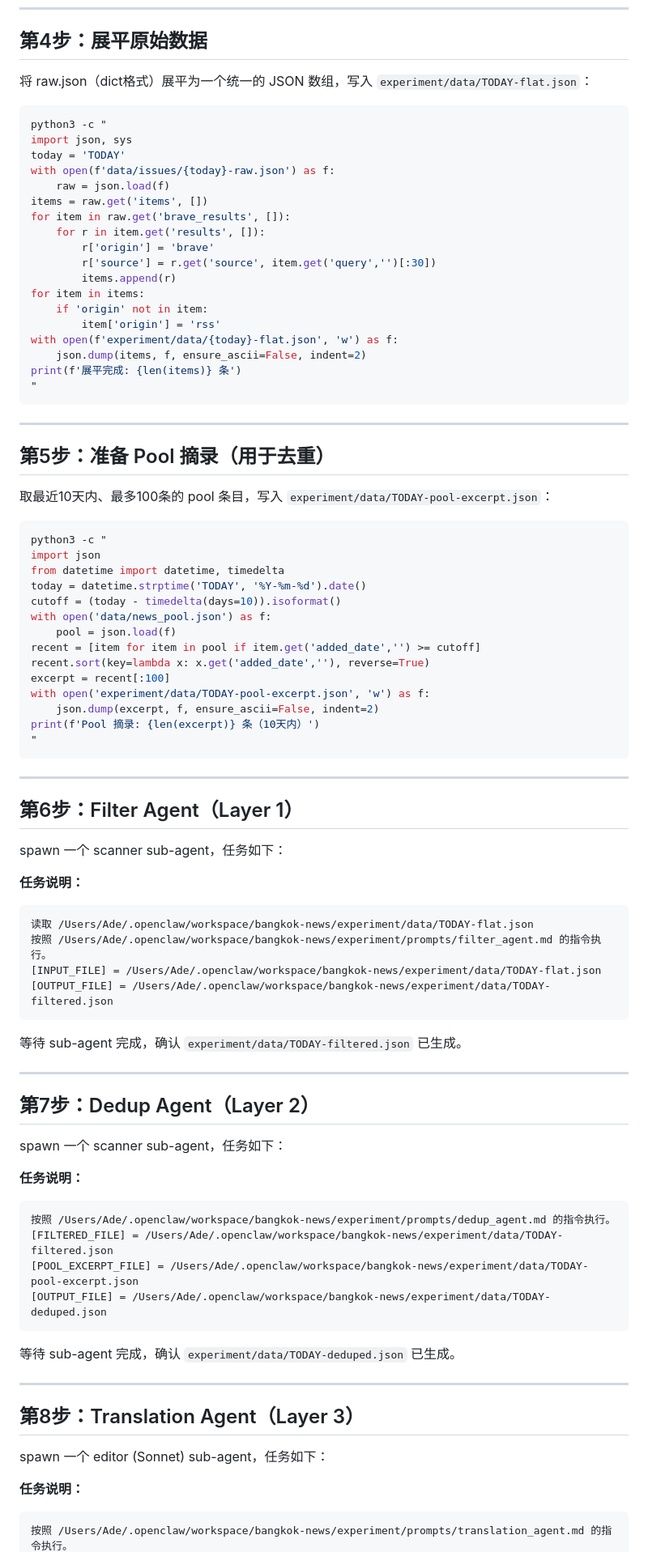
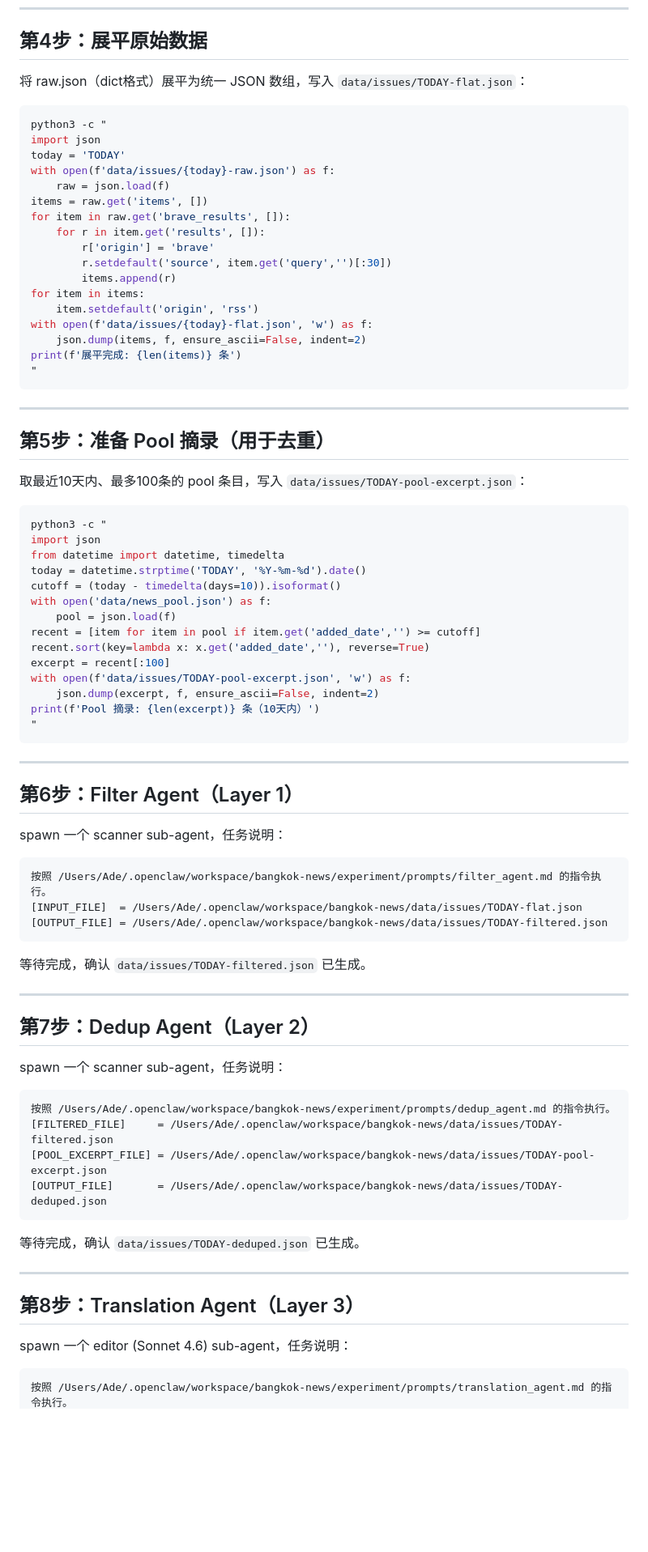
Before and after one commit to JiuTing6/bangkok-news, a Markdown page: experiment/prompts/orchestrator.md, the part around one of its changes. Shown at 81% size. GitHub-like rendering; blank space fills up the shorter version.

Commit message:
fix: orchestrator uses data/issues/ for all files, pool stays at data/news_pool.json

````diff
--- a/experiment/prompts/orchestrator.md
+++ b/experiment/prompts/orchestrator.md
@@ -43,11 +48,11 @@ python3 scripts/fetch_brave.py data/issues/TODAY-raw.json
 
 ## 第4步：展平原始数据
 
-将 raw.json（dict格式）展平为一个统一的 JSON 数组，写入 `experiment/data/TODAY-flat.json`：
+将 raw.json（dict格式）展平为统一 JSON 数组，写入 `data/issues/TODAY-flat.json`：
 
 ```bash
 python3 -c "
-import json, sys
+import json
 today = 'TODAY'
 with open(f'data/issues/{today}-raw.json') as f:
     raw = json.load(f)
@@ -55,12 +60,11 @@ items = raw.get('items', [])
 for item in raw.get('brave_results', []):
     for r in item.get('results', []):
         r['origin'] = 'brave'
-        r['source'] = r.get('source', item.get('query','')[:30])
+        r.setdefault('source', item.get('query','')[:30])
         items.append(r)
 for item in items:
-    if 'origin' not in item:
-        item['origin'] = 'rss'
-with open(f'experiment/data/{today}-flat.json', 'w') as f:
+    item.setdefault('origin', 'rss')
+with open(f'data/issues/{today}-flat.json', 'w') as f:
     json.dump(items, f, ensure_ascii=False, indent=2)
 print(f'展平完成: {len(items)} 条')
 "
@@ -70,7 +74,7 @@ print(f'展平完成: {len(items)} 条')
 
 ## 第5步：准备 Pool 摘录（用于去重）
 
-取最近10天内、最多100条的 pool 条目，写入 `experiment/data/TODAY-pool-excerpt.json`：
+取最近10天内、最多100条的 pool 条目，写入 `data/issues/TODAY-pool-excerpt.json`：
 
 ```bash
 python3 -c "
@@ -83,7 +87,7 @@ with open('data/news_pool.json') as f:
 recent = [item for item in pool if item.get('added_date','') >= cutoff]
 recent.sort(key=lambda x: x.get('added_date',''), reverse=True)
 excerpt = recent[:100]
-with open('experiment/data/TODAY-pool-excerpt.json', 'w') as f:
+with open(f'data/issues/TODAY-pool-excerpt.json', 'w') as f:
     json.dump(excerpt, f, ensure_ascii=False, indent=2)
 print(f'Pool 摘录: {len(excerpt)} 条（10天内）')
 "
@@ -93,40 +97,36 @@ print(f'Pool 摘录: {len(excerpt)} 条（10天内）')
 
 ## 第6步：Filter Agent（Layer 1）
 
-spawn 一个 scanner sub-agent，任务如下：
+spawn 一个 scanner sub-agent，任务说明：
 
-**任务说明：**
 ```
-读取 /Users/Ade/.openclaw/workspace/bangkok-news/experiment/data/TODAY-flat.json
 按照 /Users/Ade/.openclaw/workspace/bangkok-news/experiment/prompts/filter_agent.md 的指令执行。
-[INPUT_FILE] = /Users/Ade/.openclaw/workspace/bangkok-news/experiment/data/TODAY-flat.json
-[OUTPUT_FILE] = /Users/Ade/.openclaw/workspace/bangkok-news/experiment/data/TODAY-filtered.json
+[INPUT_FILE]  = /Users/Ade/.openclaw/workspace/bangkok-news/data/issues/TODAY-flat.json
+[OUTPUT_FILE] = /Users/Ade/.openclaw/workspace/bangkok-news/data/issues/TODAY-filtered.json
 ```
 
-等待 sub-agent 完成，确认 `experiment/data/TODAY-filtered.json` 已生成。
+等待完成，确认 `data/issues/TODAY-filtered.json` 已生成。
 
 ---
 
 ## 第7步：Dedup Agent（Layer 2）
 
-spawn 一个 scanner sub-agent，任务如下：
+spawn 一个 scanner sub-agent，任务说明：
 
-**任务说明：**
 ```
 按照 /Users/Ade/.openclaw/workspace/bangkok-news/experiment/prompts/dedup_agent.md 的指令执行。
-[FILTERED_FILE] = /Users/Ade/.openclaw/workspace/bangkok-news/experiment/data/TODAY-filtered.json
-[POOL_EXCERPT_FILE] = /Users/Ade/.openclaw/workspace/bangkok-news/experiment/data/TODAY-pool-excerpt.json
-[OUTPUT_FILE] = /Users/Ade/.openclaw/workspace/bangkok-news/experiment/data/TODAY-deduped.json
+[FILTERED_FILE]     = /Users/Ade/.openclaw/workspace/bangkok-news/data/issues/TODAY-filtered.json
+[POOL_EXCERPT_FILE] = /Users/Ade/.openclaw/workspace/bangkok-news/data/issues/TODAY-pool-excerpt.json
+[OUTPUT_FILE]       = /Users/Ade/.openclaw/workspace/bangkok-news/data/issues/TODAY-deduped.json
 ```
 
-等待 sub-agent 完成，确认 `experiment/data/TODAY-deduped.json` 已生成。
+等待完成，确认 `data/issues/TODAY-deduped.json` 已生成。
 
 ---
 
 ## 第8步：Translation Agent（Layer 3）
 
-spawn 一个 editor (Sonnet) sub-agent，任务如下：
+spawn 一个 editor (Sonnet 4.6) sub-agent，任务说明：
 
-**任务说明：**
 ```
 按照 /Users/Ade/.openclaw/workspace/bangkok-news/experiment/prompts/translation_agent.md 的指令执行。
````
Also changed, not shown: other parts of experiment/prompts/orchestrator.md (+32 -13 lines).
